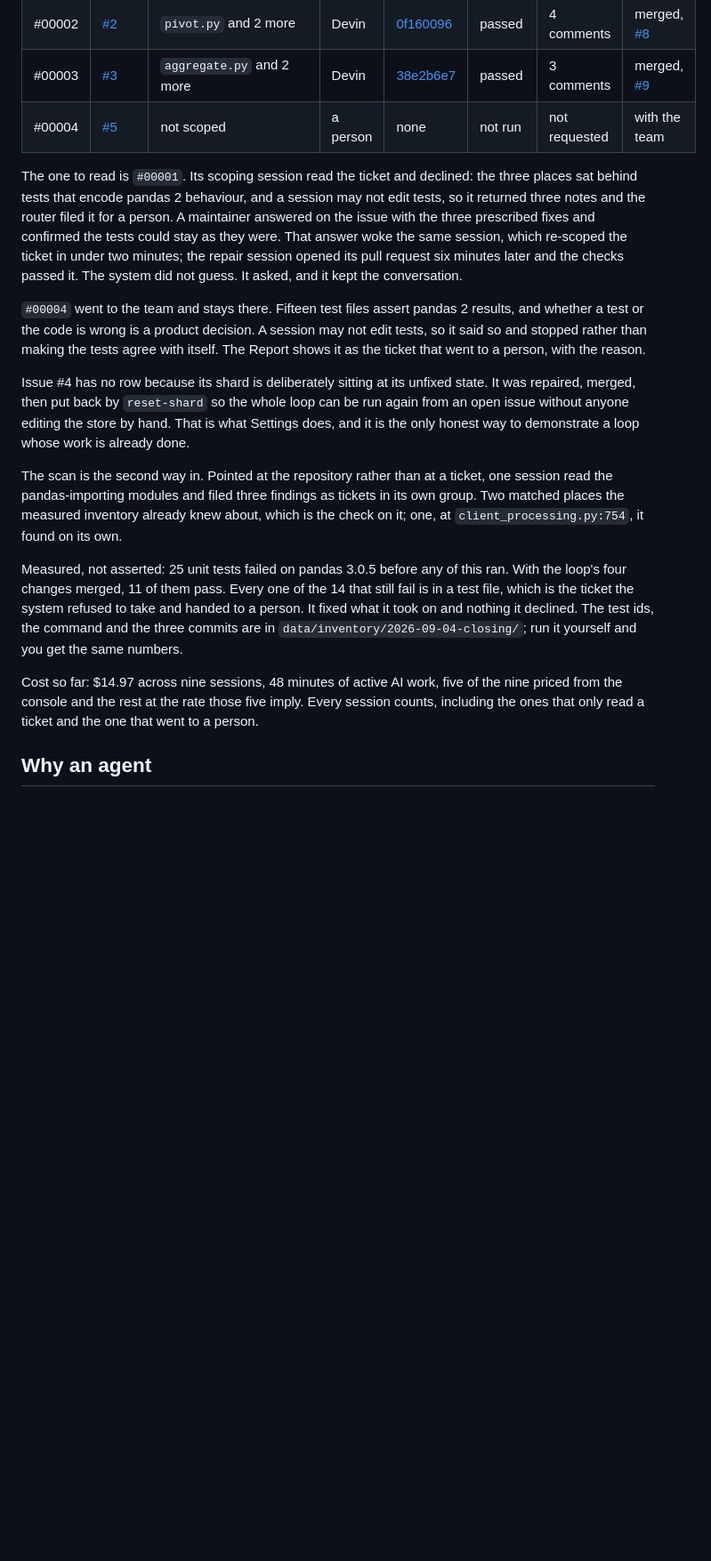
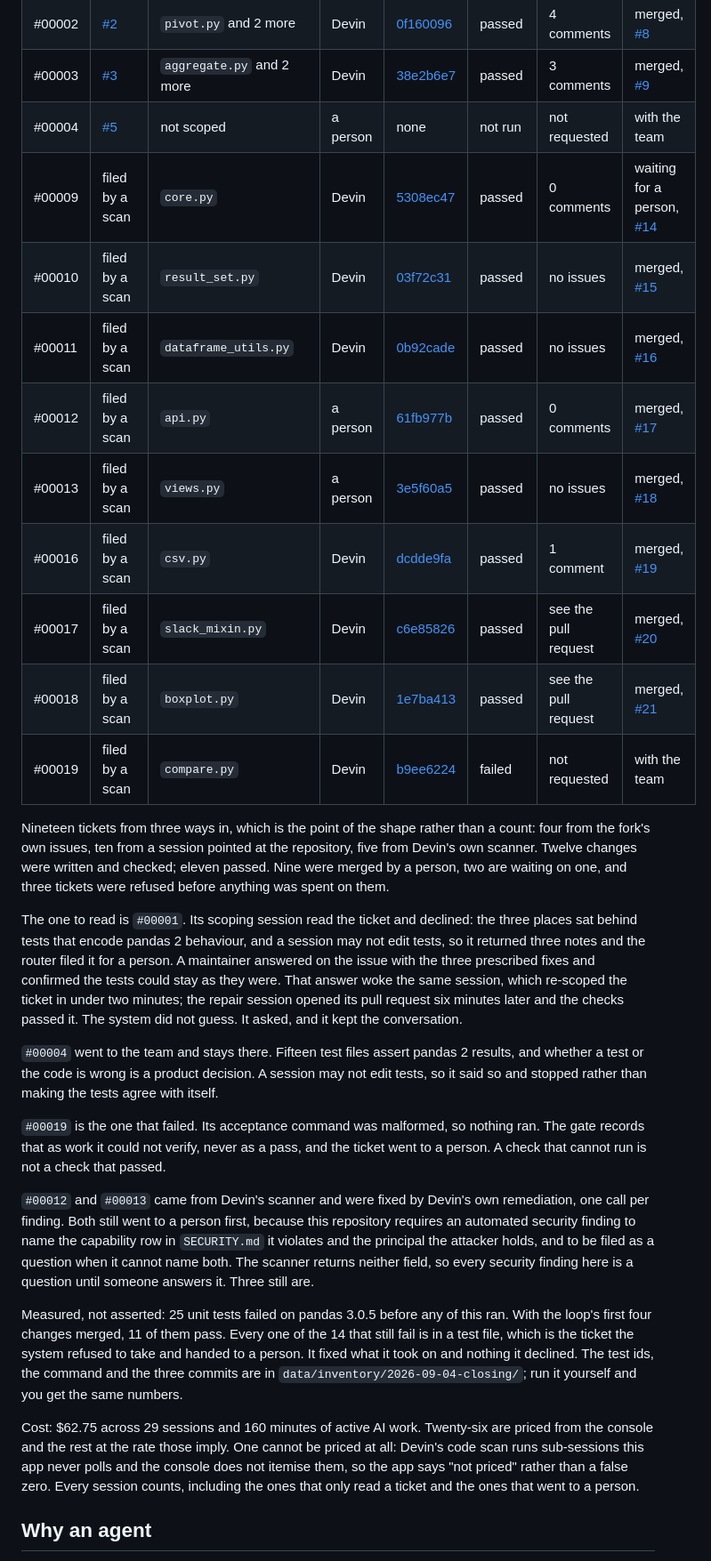
Before and after one commit to charliebachg/swe-loop, a Markdown page: README.md, the part around one of its changes. Shown at 89% size. Drawn GitHub-style; blank space fills up the shorter version.

```diff
--- a/README.md
+++ b/README.md
@@ -32,6 +32,20 @@ ticket the system refused to touch.
 | #00002 | [#2](https://github.com/charliebachg/superset/issues/2) | `pivot.py` and 2 more | Devin | [0f160096](https://app.devin.ai/sessions/0f1600968c9c47c18012fe8476f4f1e7) | passed | 4 comments | merged, [#8](https://github.com/charliebachg/superset/pull/8) |
 | #00003 | [#3](https://github.com/charliebachg/superset/issues/3) | `aggregate.py` and 2 more | Devin | [38e2b6e7](https://app.devin.ai/sessions/38e2b6e7d3994aa980d7379031b9117c) | passed | 3 comments | merged, [#9](https://github.com/charliebachg/superset/pull/9) |
 | #00004 | [#5](https://github.com/charliebachg/superset/issues/5) | not scoped | a person | none | not run | not requested | with the team |
+| #00009 | filed by a scan | `core.py` | Devin | [5308ec47](https://app.devin.ai/sessions/5308ec47521f4fd68d0c85ab09e6aece) | passed | 0 comments | waiting for a person, [#14](https://github.com/charliebachg/superset/pull/14) |
+| #00010 | filed by a scan | `result_set.py` | Devin | [03f72c31](https://app.devin.ai/sessions/03f72c310aa7448b890a96377eae5edd) | passed | no issues | merged, [#15](https://github.com/charliebachg/superset/pull/15) |
+| #00011 | filed by a scan | `dataframe_utils.py` | Devin | [0b92cade](https://app.devin.ai/sessions/0b92cadef9fe4cb792270c54bc57f47b) | passed | no issues | merged, [#16](https://github.com/charliebachg/superset/pull/16) |
+| #00012 | filed by a scan | `api.py` | a person | [61fb977b](https://app.devin.ai/sessions/61fb977bc53d4f72bfcdfede83171e3f) | passed | 0 comments | merged, [#17](https://github.com/charliebachg/superset/pull/17) |
+| #00013 | filed by a scan | `views.py` | a person | [3e5f60a5](https://app.devin.ai/sessions/3e5f60a5c6164cfbbd93fd55ffe56391) | passed | no issues | merged, [#18](https://github.com/charliebachg/superset/pull/18) |
+| #00016 | filed by a scan | `csv.py` | Devin | [dcdde9fa](https://app.devin.ai/sessions/dcdde9fa3d904261a66506391986bb8c) | passed | 1 comment | merged, [#19](https://github.com/charliebachg/superset/pull/19) |
+| #00017 | filed by a scan | `slack_mixin.py` | Devin | [c6e85826](https://app.devin.ai/sessions/c6e858267bc54d3ea633c664fcfe37f6) | passed | see the pull request | merged, [#20](https://github.com/charliebachg/superset/pull/20) |
+| #00018 | filed by a scan | `boxplot.py` | Devin | [1e7ba413](https://app.devin.ai/sessions/1e7ba41345b1442bb37aaf8e671afcf4) | passed | see the pull request | merged, [#21](https://github.com/charliebachg/superset/pull/21) |
+| #00019 | filed by a scan | `compare.py` | Devin | [b9ee6224](https://app.devin.ai/sessions/b9ee6224f7864b04bc8ffe1199037d4b) | failed | not requested | with the team |
+
+Nineteen tickets from three ways in, which is the point of the shape rather than a count: four
+from the fork's own issues, ten from a session pointed at the repository, five from Devin's own
+scanner. Twelve changes were written and checked; eleven passed. Nine were merged by a person,
+two are waiting on one, and three tickets were refused before anything was spent on them.
 
 The one to read is `#00001`. Its scoping session read the ticket and declined: the three places
 sat behind tests that encode pandas 2 behaviour, and a session may not edit tests, so it returned
@@ -43,28 +57,30 @@ kept the conversation.
 
 `#00004` went to the team and stays there. Fifteen test files assert pandas 2 results, and
 whether a test or the code is wrong is a product decision. A session may not edit tests, so it
-said so and stopped rather than making the tests agree with itself. The Report shows it as the
-ticket that went to a person, with the reason.
+said so and stopped rather than making the tests agree with itself.
 
-Issue #4 has no row because its shard is deliberately sitting at its unfixed state. It was
-repaired, merged, then put back by `reset-shard` so the whole loop can be run again from an open
-issue without anyone editing the store by hand. That is what Settings does, and it is the only
-honest way to demonstrate a loop whose work is already done.
+`#00019` is the one that failed. Its acceptance command was malformed, so nothing ran. The gate
+records that as work it could not verify, never as a pass, and the ticket went to a person. A
+check that cannot run is not a check that passed.
 
-The scan is the second way in. Pointed at the repository rather than at a ticket, one session
-read the pandas-importing modules and filed three findings as tickets in its own group. Two
-matched places the measured inventory already knew about, which is the check on it; one, at
-`client_processing.py:754`, it found on its own.
+`#00012` and `#00013` came from Devin's scanner and were fixed by Devin's own remediation, one
+call per finding. Both still went to a person first, because this repository requires an
+automated security finding to name the capability row in `SECURITY.md` it violates and the
+principal the attacker holds, and to be filed as a question when it cannot name both. The scanner
+returns neither field, so every security finding here is a question until someone answers it.
+Three still are.
 
 Measured, not asserted: 25 unit tests failed on pandas 3.0.5 before any of this ran. With the
-loop's four changes merged, 11 of them pass. Every one of the 14 that still fail is in a test
-file, which is the ticket the system refused to take and handed to a person. It fixed what it
-took on and nothing it declined. The test ids, the command and the three commits are in
+loop's first four changes merged, 11 of them pass. Every one of the 14 that still fail is in a
+test file, which is the ticket the system refused to take and handed to a person. It fixed what
+it took on and nothing it declined. The test ids, the command and the three commits are in
 `data/inventory/2026-09-04-closing/`; run it yourself and you get the same numbers.
 
-Cost so far: $14.97 across nine sessions, 48 minutes of active AI work, five of the nine priced
-from the console and the rest at the rate those five imply. Every session counts, including the
-ones that only read a ticket and the one that went to a person.
+Cost: $62.75 across 29 sessions and 160 minutes of active AI work. Twenty-six are priced from
+the console and the rest at the rate those imply. One cannot be priced at all: Devin's code scan
+runs sub-sessions this app never polls and the console does not itemise them, so the app says
+"not priced" rather than a false zero. Every session counts, including the ones that only read a
+ticket and the ones that went to a person.
 
 ## Why an agent
 
```
Also changed, not shown: other parts of README.md (+48 -9 lines).
